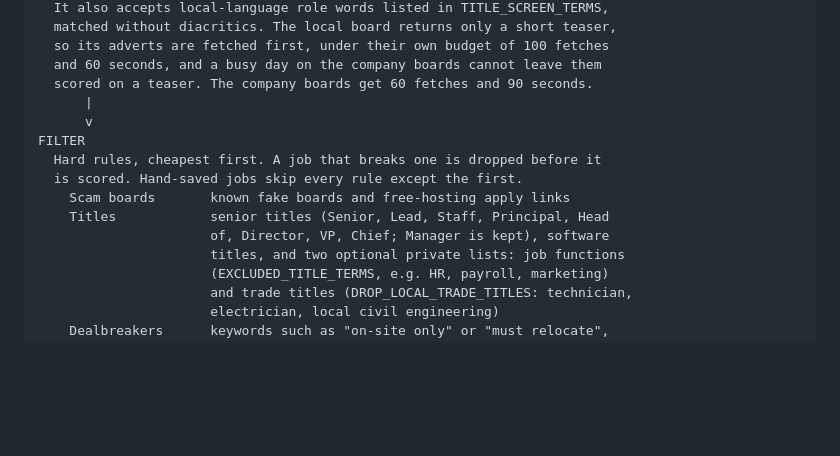
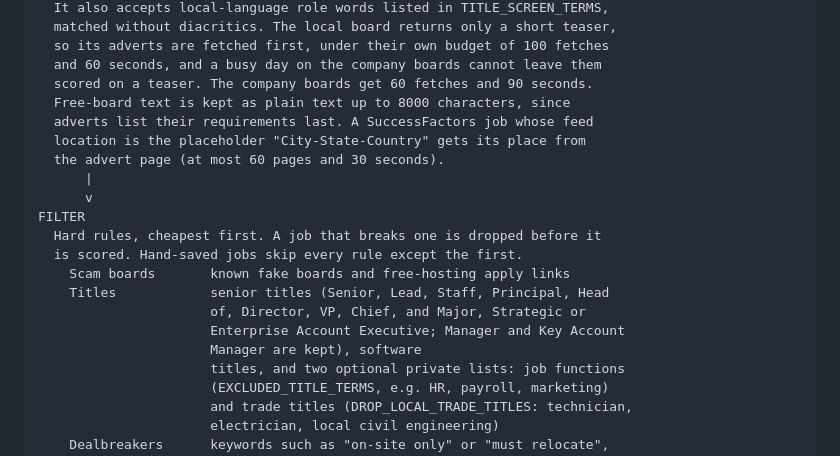
Before and after one commit to wule15/Job-intelligence-agent, a Markdown page: README.md, the part around the change. Drawn GitHub-style; blank space fills up the shorter version.

Commit message:
Describe the account-title rule, the 8000-character text and the placeholder lookup in the README

```diff
--- a/README.md
+++ b/README.md
@@ -90,6 +90,10 @@ ENRICH
   so its adverts are fetched first, under their own budget of 100 fetches
   and 60 seconds, and a busy day on the company boards cannot leave them
   scored on a teaser. The company boards get 60 fetches and 90 seconds.
+  Free-board text is kept as plain text up to 8000 characters, since
+  adverts list their requirements last. A SuccessFactors job whose feed
+  location is the placeholder "City-State-Country" gets its place from
+  the advert page (at most 60 pages and 30 seconds).
       |
       v
 FILTER
@@ -97,7 +101,9 @@ FILTER
   is scored. Hand-saved jobs skip every rule except the first.
     Scam boards       known fake boards and free-hosting apply links
     Titles            senior titles (Senior, Lead, Staff, Principal, Head
-                      of, Director, VP, Chief; Manager is kept), software
+                      of, Director, VP, Chief, and Major, Strategic or
+                      Enterprise Account Executive; Manager and Key Account
+                      Manager are kept), software
                       titles, and two optional private lists: job functions
                       (EXCLUDED_TITLE_TERMS, e.g. HR, payroll, marketing)
                       and trade titles (DROP_LOCAL_TRADE_TITLES: technician,
```
